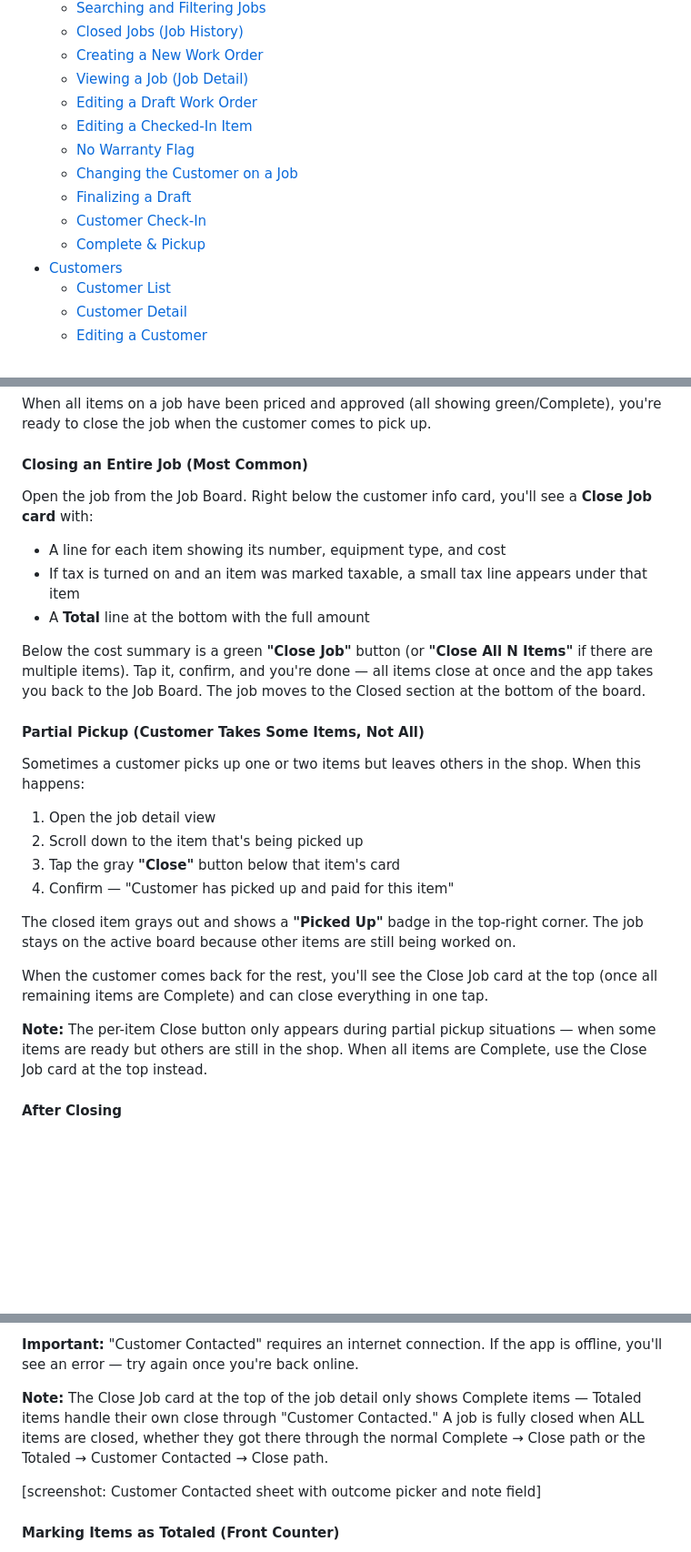
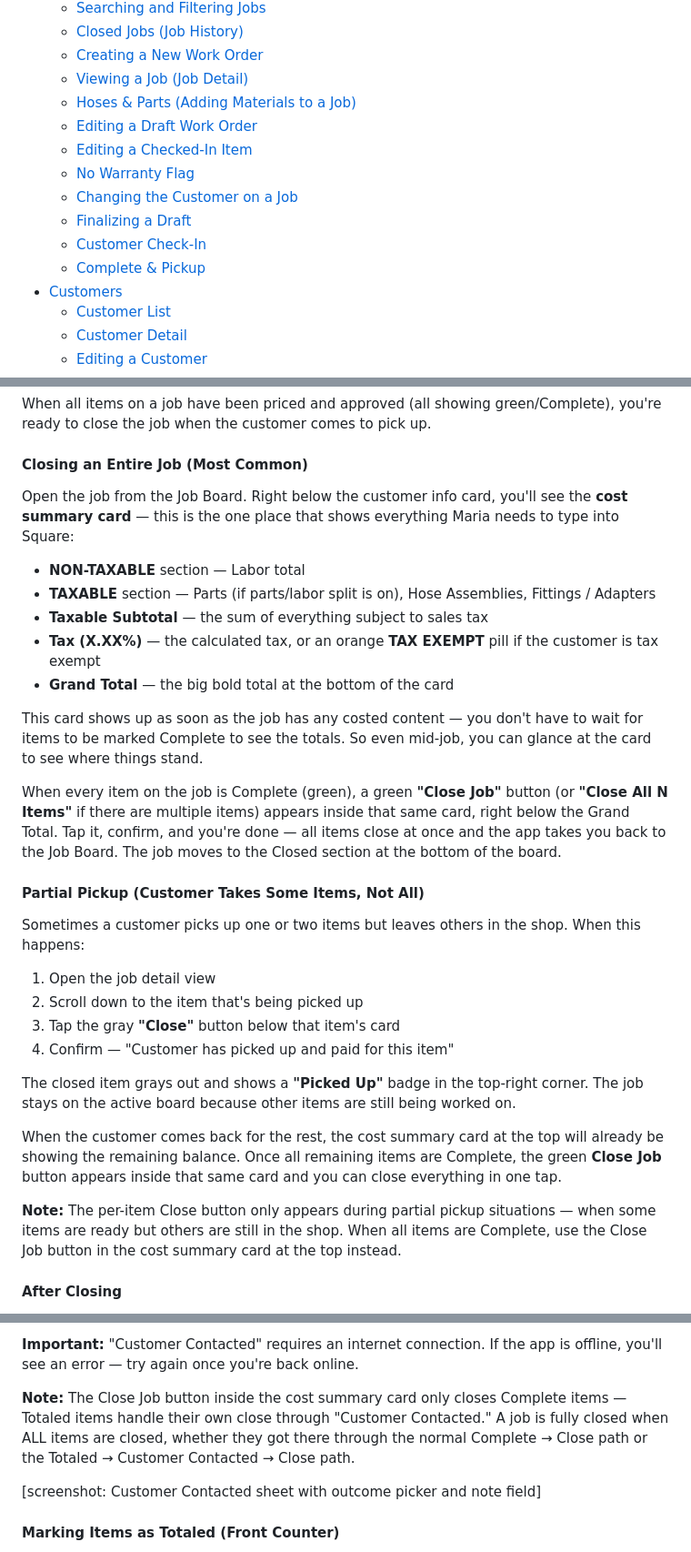
Before and after one commit to bec-archer/SR80-Manuals, a Markdown page: user-manual.md, 3 parts joined by grey strips. Shown at 91% size. Drawn GitHub-style; blank space fills up the shorter version.

```diff
--- a/user-manual.md
+++ b/user-manual.md
@@ -20,6 +20,7 @@
   - [Closed Jobs (Job History)](#closed-jobs-job-history)
   - [Creating a New Work Order](#creating-a-new-work-order)
   - [Viewing a Job (Job Detail)](#viewing-a-job-job-detail)
+  - [Hoses & Parts (Adding Materials to a Job)](#hoses--parts-adding-materials-to-a-job)
   - [Editing a Draft Work Order](#editing-a-draft-work-order)
   - [Editing a Checked-In Item](#editing-a-checked-in-item)
   - [No Warranty Flag](#no-warranty-flag)
@@ -554,13 +575,17 @@ When all items on a job have been priced and approved (all showing green/Complet
 
 #### Closing an Entire Job (Most Common)
 
-Open the job from the Job Board. Right below the customer info card, you'll see a **Close Job card** with:
-
-- A line for each item showing its number, equipment type, and cost
-- If tax is turned on and an item was marked taxable, a small tax line appears under that item
-- A **Total** line at the bottom with the full amount
-
-Below the cost summary is a green **"Close Job"** button (or **"Close All N Items"** if there are multiple items). Tap it, confirm, and you're done — all items close at once and the app takes you back to the Job Board. The job moves to the Closed section at the bottom of the board.
+Open the job from the Job Board. Right below the customer info card, you'll see the **cost summary card** — this is the one place that shows everything Maria needs to type into Square:
+
+- **NON-TAXABLE** section — Labor total
+- **TAXABLE** section — Parts (if parts/labor split is on), Hose Assemblies, Fittings / Adapters
+- **Taxable Subtotal** — the sum of everything subject to sales tax
+- **Tax (X.XX%)** — the calculated tax, or an orange **TAX EXEMPT** pill if the customer is tax exempt
+- **Grand Total** — the big bold total at the bottom of the card
+
+This card shows up as soon as the job has any costed content — you don't have to wait for items to be marked Complete to see the totals. So even mid-job, you can glance at the card to see where things stand.
+
+When every item on the job is Complete (green), a green **"Close Job"** button (or **"Close All N Items"** if there are multiple items) appears inside that same card, right below the Grand Total. Tap it, confirm, and you're done — all items close at once and the app takes you back to the Job Board. The job moves to the Closed section at the bottom of the board.
 
 #### Partial Pickup (Customer Takes Some Items, Not All)
 
@@ -573,9 +598,9 @@ Sometimes a customer picks up one or two items but leaves others in the shop. Wh
 
 The closed item grays out and shows a **"Picked Up"** badge in the top-right corner. The job stays on the active board because other items are still being worked on.
 
-When the customer comes back for the rest, you'll see the Close Job card at the top (once all remaining items are Complete) and can close everything in one tap.
-
-**Note:** The per-item Close button only appears during partial pickup situations — when some items are ready but others are still in the shop. When all items are Complete, use the Close Job card at the top instead.
+When the customer comes back for the rest, the cost summary card at the top will already be showing the remaining balance. Once all remaining items are Complete, the green **Close Job** button appears inside that same card and you can close everything in one tap.
+
+**Note:** The per-item Close button only appears during partial pickup situations — when some items are ready but others are still in the shop. When all items are Complete, use the Close Job button in the cost summary card at the top instead.
 
 #### After Closing
 
@@ -609,7 +634,7 @@ The item moves to Closed. A timestamp and your selected outcome are logged for t
 
 **Important:** "Customer Contacted" requires an internet connection. If the app is offline, you'll see an error — try again once you're back online.
 
-**Note:** The Close Job card at the top of the job detail only shows Complete items — Totaled items handle their own close through "Customer Contacted." A job is fully closed when ALL items are closed, whether they got there through the normal Complete → Close path or the Totaled → Customer Contacted → Close path.
+**Note:** The Close Job button inside the cost summary card only closes Complete items — Totaled items handle their own close through "Customer Contacted." A job is fully closed when ALL items are closed, whether they got there through the normal Complete → Close path or the Totaled → Customer Contacted → Close path.
 
 [screenshot: Customer Contacted sheet with outcome picker and note field]
 
```
Also changed, not shown: other parts of user-manual.md (+24 -4 lines).
